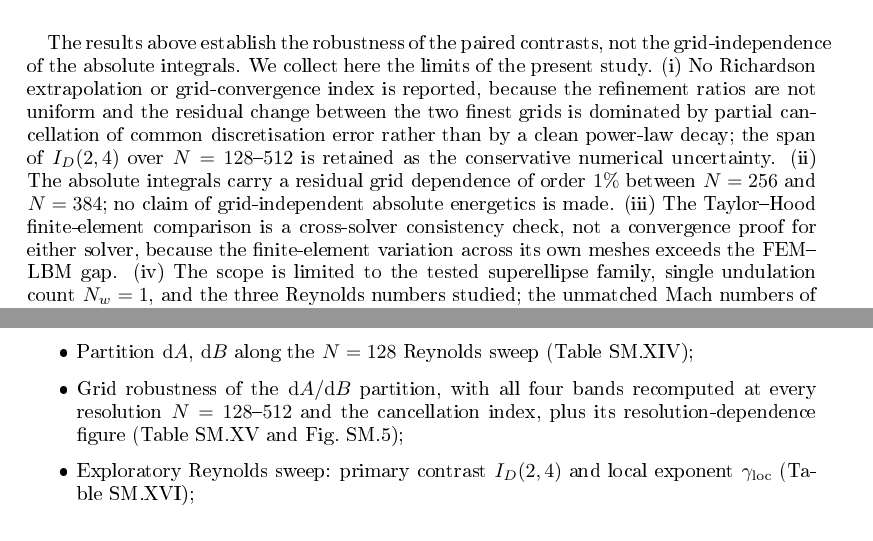
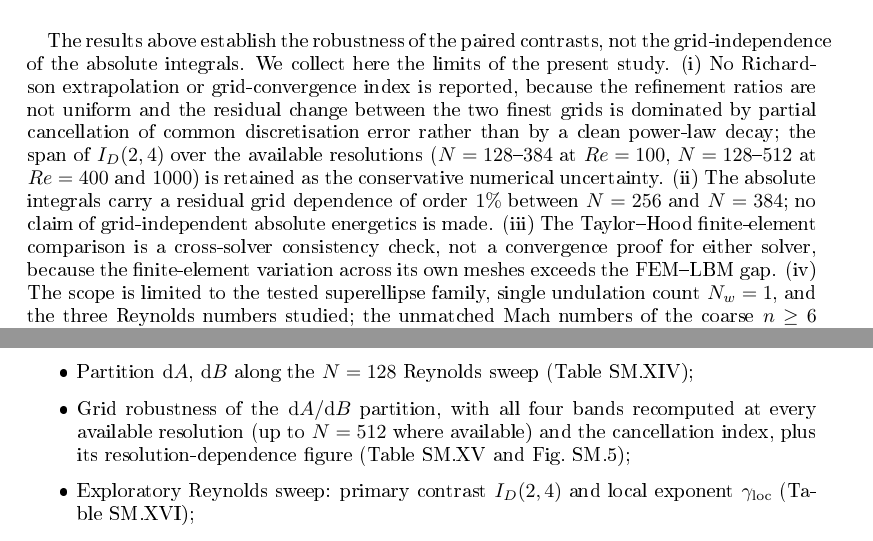
Before and after one commit to Ahmedalgeria778/superellipse-ondulation-interaction, a LaTeX paper (paper/main.tex, which reads paper/sections/04_results.tex, paper/sections/05_conclusions.tex): two parts of pages 24 and 27 of 29, joined at a grey line, cut so that both start at the same text. The pictures show the PDF file paper/main.pdf that the author committed with the source.

Commit message:
Refine resolution-range wording for Re=100 (up to N=384)

```diff
--- a/paper/main.tex
+++ b/paper/main.tex
@@ -54,7 +54,7 @@ The supplementary material contains the following items, referenced throughout t
 \item Resolution-dependence figure for $I_D(2,4)$ and $\delta_{IP/ID}$ (Fig.~SM.4);
 \item Exact spatial decomposition of the dissipation contrast into $\mathrm{d}A$ (four-band common region) and $\mathrm{d}B$ (added region) at $N=384$ (Table~SM.XIII and Fig.~SM.6);
 \item Partition $\mathrm{d}A$, $\mathrm{d}B$ along the $N=128$ Reynolds sweep (Table~SM.XIV);
-\item Grid robustness of the $\mathrm{d}A/\mathrm{d}B$ partition, with all four bands recomputed at every resolution $N=128$--$512$ and the cancellation index, plus its resolution-dependence figure (Table~SM.XV and Fig.~SM.5);
+\item Grid robustness of the $\mathrm{d}A/\mathrm{d}B$ partition, with all four bands recomputed at every available resolution (up to $N=512$ where available) and the cancellation index, plus its resolution-dependence figure (Table~SM.XV and Fig.~SM.5);
 \item Exploratory Reynolds sweep: primary contrast $I_D(2,4)$ and local exponent $\gamma_{\mathrm{loc}}$ (Table~SM.XVI);
 \item Area-reference comparison: measured $I_D$ vs.\ area-only prediction $I_{D,\mathrm{area}}$ (Table~SM.XVII);
 \item Amplitude-interaction table: $I_D(2,4)$ at $\alpha=0$ and $\alpha=0.1$ (Table~SM.XVIII);
--- a/paper/sections/04_results.tex
+++ b/paper/sections/04_results.tex
@@ -46,7 +46,7 @@ $1000$ & $+10.44$ & $+48.65$ & $+59.09$ & $+0.5909$ \\
 
 Two robust facts follow. First, the \emph{added} region always makes a positive contribution $dB$: uncovering the shoulder zones adds dissipation, and this term grows monotonically with Reynolds number, from $+6.99\times10^{-4}$ at $Re=100$ to $+4.87\times10^{-3}$ at $Re=1000$ (in units of $D^*(2,0)$). Crucially, the added region is weakly dissipative: it covers about $7.4\%$ of the total fluid area at $Re=400$ yet contributes only $0.20\%$ of $D^*$, so its mean dissipation density is about $2.7\%$ of the cavity average (about $1\%$ at $Re=100$ and $7\%$ at $Re=1000$). This is the most direct explanation of the sub-extensive response: the fluid added by flattening sits in a slow, weakly sheared shoulder region and dissipates almost nothing. Second, the redistribution term $dA$ is a small difference of much larger, opposing contributions from the four disjoint bands of the common region (Table~SM.XIII of the Supplementary Material): at $Re=400$ the lid band ($y>0.9$) contributes $+2.44\times10^{-3}$ and the interior core contributes $-2.83\times10^{-3}$, whose near-cancellation plus the bottom ($+6.21\times10^{-4}$) and side/corner ($+1.04\times10^{-3}$) bands leaves the small $dA=+1.28\times10^{-3}$; at $Re=1000$ the lid band is $+5.55\times10^{-3}$ and the core $-6.60\times10^{-3}$. The redistribution term $dA$ is negative only at $Re=100$ ($-4.81\times10^{-4}$) and changes sign near $Re\approx145$, as the low-$Re$ corner-dominated balance tips toward the lid-dominated one; the added-zone term $dB$ never changes sign. Note that $dA$ and $dB$ are \emph{not} of opposite sign at $Re\ge400$---both are positive---so the smallness of the net contrast is due to the near-cancellation \emph{inside} $dA$ (between the lid and core bands), not to a cancellation between $dA$ and $dB$. The mechanism is thus a competition between an always-positive but weakly dissipative added region and a common-region redistribution that is itself a near-cancellation of opposing band contributions.
 
-The grid robustness of this mechanism is assessed in Table~SM.XV and Fig.~SM.5 of the Supplementary Material, where all four bands are recomputed cell by cell with the identical exact-partition code at every resolution $N=128$, $256$, $384$, and $512$ (the $N=384$ rows reproduce the headline partition to machine precision, and $N=512$ is available at $Re=400$ and $1000$). The cancellation index $C=\sum|\text{bands}|/|dA|$ grows both with Reynolds number and with refinement: about $4.0$ at $Re=100$, $5.0\to5.4$ at $Re=400$, and $11.3\to14.3$ at $Re=1000$ from $N=128$ to $N=512$, reflecting the increasing internal cancellation within $dA$ as the lid and core bands become larger and more opposed. Despite this, the net contrast $\Delta D = dA + dB$, which equals $I_D(2,4)$, remains stable to within $2.4\%$ of its value across $N=128$--$512$ at all three Reynolds numbers, because the grid-induced changes in $dA$ and $dB$ partially cancel. The sign and order of magnitude of $dA$ and $dB$ are therefore robust on every grid; their individual magnitudes carry a grid sensitivity that rises with $Re$ (the $dA$ span is $1.9\%$ of its value at $Re=100$, $8.2\%$ at $Re=400$ and $27\%$ at $Re=1000$) and reflects the internal cancellation.
+The grid robustness of this mechanism is assessed in Table~SM.XV and Fig.~SM.5 of the Supplementary Material, where all four bands are recomputed cell by cell with the identical exact-partition code at every resolution $N=128$, $256$, $384$, and $512$ (the $N=384$ rows reproduce the headline partition to machine precision, and $N=512$ is available at $Re=400$ and $1000$). The cancellation index $C=\sum|\text{bands}|/|dA|$ grows both with Reynolds number and with refinement: about $4.0$ at $Re=100$, $5.0\to5.4$ at $Re=400$, and $11.3\to14.3$ at $Re=1000$ from $N=128$ to $N=512$, reflecting the increasing internal cancellation within $dA$ as the lid and core bands become larger and more opposed. Despite this, the net contrast $\Delta D = dA + dB$, which equals $I_D(2,4)$, remains stable to within $2.4\%$ of its value across the available resolutions ($N=128$--$384$ at $Re=100$, $N=128$--$512$ at $Re=400$ and $1000$) at all three Reynolds numbers, because the grid-induced changes in $dA$ and $dB$ partially cancel. The sign and order of magnitude of $dA$ and $dB$ are therefore robust on every grid; their individual magnitudes carry a grid sensitivity that rises with $Re$ (the $dA$ span is $1.9\%$ of its value at $Re=100$, $8.2\%$ at $Re=400$ and $27\%$ at $Re=1000$) and reflects the internal cancellation.
 
 \begin{figure}[t]
 \centering
@@ -180,7 +180,7 @@ Taken together, the three levels of the analysis are coherent. The flow fields c
 \subsection{Scope and limitations}
 \label{subsec:scope}
 
-The results above establish the robustness of the paired contrasts, not the grid-independence of the absolute integrals. We collect here the limits of the present study. (i) No Richardson extrapolation or grid-convergence index is reported, because the refinement ratios are not uniform and the residual change between the two finest grids is dominated by partial cancellation of common discretisation error rather than by a clean power-law decay; the span of $I_D(2,4)$ over $N=128$--$512$ is retained as the conservative numerical uncertainty. (ii) The absolute integrals carry a residual grid dependence of order $1\%$ between $N=256$ and $N=384$; no claim of grid-independent absolute energetics is made. (iii) The Taylor--Hood finite-element comparison is a cross-solver consistency check, not a convergence proof for either solver, because the finite-element variation across its own meshes exceeds the FEM--LBM gap. (iv) The scope is limited to the tested superellipse family, single undulation count $N_w=1$, and the three Reynolds numbers studied; the unmatched Mach numbers of the coarse $n\ge6$ runs at $Re=100$ preclude any claim that the trailing-transition signs at $Re=100$ are grid-converged. (v) The $N=512$ extension is available only at $Re=400$ and $Re=1000$, $\alpha=0$; it confirms the stability of the primary contrast (to within $3\times10^{-5}$~pp between $N=384$ and $N=512$ at $Re=400$) and strengthens the negative sign of the $(6,8)$ transition at $Re=1000$, but does not alter the qualitative conclusions drawn from the $N=128$--$384$ sequence. (vi) The results at $Re=1000$ concern the steady two-dimensional solution of the MRT-LBM equations. The square lid-driven cavity is known to undergo a three-dimensional transition only at Reynolds numbers of order $2000$ and above, so the present $Re=1000$ cases lie below that threshold; nevertheless, weak three-dimensional effects cannot be excluded near the square limit ($n=8$), and the conclusions at this Reynolds number should be read as statements about the two-dimensional steady state rather than about the physical flow.
+The results above establish the robustness of the paired contrasts, not the grid-independence of the absolute integrals. We collect here the limits of the present study. (i) No Richardson extrapolation or grid-convergence index is reported, because the refinement ratios are not uniform and the residual change between the two finest grids is dominated by partial cancellation of common discretisation error rather than by a clean power-law decay; the span of $I_D(2,4)$ over the available resolutions ($N=128$--$384$ at $Re=100$, $N=128$--$512$ at $Re=400$ and $1000$) is retained as the conservative numerical uncertainty. (ii) The absolute integrals carry a residual grid dependence of order $1\%$ between $N=256$ and $N=384$; no claim of grid-independent absolute energetics is made. (iii) The Taylor--Hood finite-element comparison is a cross-solver consistency check, not a convergence proof for either solver, because the finite-element variation across its own meshes exceeds the FEM--LBM gap. (iv) The scope is limited to the tested superellipse family, single undulation count $N_w=1$, and the three Reynolds numbers studied; the unmatched Mach numbers of the coarse $n\ge6$ runs at $Re=100$ preclude any claim that the trailing-transition signs at $Re=100$ are grid-converged. (v) The $N=512$ extension is available only at $Re=400$ and $Re=1000$, $\alpha=0$; it confirms the stability of the primary contrast (to within $3\times10^{-5}$~pp between $N=384$ and $N=512$ at $Re=400$) and strengthens the negative sign of the $(6,8)$ transition at $Re=1000$, but does not alter the qualitative conclusions drawn from the $N=128$--$384$ sequence. (vi) The results at $Re=1000$ concern the steady two-dimensional solution of the MRT-LBM equations. The square lid-driven cavity is known to undergo a three-dimensional transition only at Reynolds numbers of order $2000$ and above, so the present $Re=1000$ cases lie below that threshold; nevertheless, weak three-dimensional effects cannot be excluded near the square limit ($n=8$), and the conclusions at this Reynolds number should be read as statements about the two-dimensional steady state rather than about the physical flow.
 
 Table~\ref{tab:claims_evidence} collects the main claims of this study, the evidence on which each rests, and the associated uncertainty. The purpose is to make explicit which conclusions are resolution-backed and which remain qualitative or partial.
 
--- a/paper/sections/05_conclusions.tex
+++ b/paper/sections/05_conclusions.tex
@@ -3,7 +3,7 @@
 
 This study examines the energetic response of a lid-driven cavity to superelliptic bottom-wall shaping. For $n=2\to4$ at $\alpha=0$, fluid area increases by $7.93\%$, but integrated dissipation rises by only $0.0218\%$, $0.3249\%$, and $0.5909\%$ at $Re=100$, $400$, and $1000$. An area-only reference overpredicts these contrasts by factors of $364$, $24$, and $13$. Dissipation per unit fluid area decreases by about $7\%$, showing that area change alone cannot explain the response.
 
-An exact spatial partition separates dissipation in the newly opened shoulder region from redistribution over the region common to both geometries. This $\mathrm{d}A/\mathrm{d}B$ decomposition, which constitutes the central original contribution of the present work, provides direct physical insight into the mechanism underlying the sub-extensive response: at $Re=400$, the added region occupies $7.4\%$ of the fluid area but contributes only $0.2\%$ of the reference dissipation, while the common-region redistribution is itself a near-cancellation of opposing lid-band and core-band contributions. The common-region contribution is negative at $Re=100$ and positive at $Re=400$ and $1000$, reflecting a Reynolds-dependent balance between near-wall and core changes. The net contrast remains positive throughout. The grid robustness of this mechanism is assessed in Table~SM.XV and Fig.~SM.5: all four bands are recomputed with the same exact-partition code at every resolution $N=128$--$512$; the cancellation index $C=\sum|\text{bands}|/|\mathrm{d}A|$ grows from $4.0$ at $Re=100$ to $14.3$ at $Re=1000$, but the net contrast $\Delta D=\mathrm{d}A+\mathrm{d}B$ remains stable to within $2.4\%$ across all grids because the grid-induced changes in $\mathrm{d}A$ and $\mathrm{d}B$ partially cancel. The sign and order of magnitude of $\mathrm{d}A$ and $\mathrm{d}B$ are therefore robust on every grid; their individual magnitudes carry a grid sensitivity that rises with $Re$ (the $\mathrm{d}A$ span is $1.9\%$, $8.2\%$ and $27\%$ of its value at $Re=100$, $400$ and $1000$). Three levels must be kept distinct here. The cell-by-cell identity $\Delta D=\mathrm{d}A+\mathrm{d}B$ is algebraically exact for the discrete fields at every $N$ and closes to machine precision. The numerical accuracy of each term is weaker, because $\mathrm{d}A$ is the residual of larger opposing lid-band and core-band contributions and its relative uncertainty is amplified by the cancellation index $C$. And the convergence statement applies to the discrete partition as a whole: the individual limits of $\mathrm{d}A$ and $\mathrm{d}B$ in the continuous domain are not separately established, whereas their sum is stable to a few percent. The physical conclusion therefore rests on the robust sum and on the signs of the two terms, not on the precise split between them. At $Re=100$, the energy-balance defect varies by $3.8$ points between $N=128$ and $N=384$ while $I_D(2,4)$ remains within $3.4\times10^{-4}$~pp (Table~SM.XIX), confirming that the defect is a common-mode error that cancels in the paired contrast.
+An exact spatial partition separates dissipation in the newly opened shoulder region from redistribution over the region common to both geometries. This $\mathrm{d}A/\mathrm{d}B$ decomposition, which constitutes the central original contribution of the present work, provides direct physical insight into the mechanism underlying the sub-extensive response: at $Re=400$, the added region occupies $7.4\%$ of the fluid area but contributes only $0.2\%$ of the reference dissipation, while the common-region redistribution is itself a near-cancellation of opposing lid-band and core-band contributions. The common-region contribution is negative at $Re=100$ and positive at $Re=400$ and $1000$, reflecting a Reynolds-dependent balance between near-wall and core changes. The net contrast remains positive throughout. The grid robustness of this mechanism is assessed in Table~SM.XV and Fig.~SM.5: all four bands are recomputed with the same exact-partition code at every available resolution ($N=128$, $256$, $384$, and $512$ where available); the cancellation index $C=\sum|\text{bands}|/|\mathrm{d}A|$ grows from $4.0$ at $Re=100$ to $14.3$ at $Re=1000$, but the net contrast $\Delta D=\mathrm{d}A+\mathrm{d}B$ remains stable to within $2.4\%$ across all grids because the grid-induced changes in $\mathrm{d}A$ and $\mathrm{d}B$ partially cancel. The sign and order of magnitude of $\mathrm{d}A$ and $\mathrm{d}B$ are therefore robust on every grid; their individual magnitudes carry a grid sensitivity that rises with $Re$ (the $\mathrm{d}A$ span is $1.9\%$, $8.2\%$ and $27\%$ of its value at $Re=100$, $400$ and $1000$). Three levels must be kept distinct here. The cell-by-cell identity $\Delta D=\mathrm{d}A+\mathrm{d}B$ is algebraically exact for the discrete fields at every $N$ and closes to machine precision. The numerical accuracy of each term is weaker, because $\mathrm{d}A$ is the residual of larger opposing lid-band and core-band contributions and its relative uncertainty is amplified by the cancellation index $C$. And the convergence statement applies to the discrete partition as a whole: the individual limits of $\mathrm{d}A$ and $\mathrm{d}B$ in the continuous domain are not separately established, whereas their sum is stable to a few percent. The physical conclusion therefore rests on the robust sum and on the signs of the two terms, not on the precise split between them. At $Re=100$, the energy-balance defect varies by $3.8$ points between $N=128$ and $N=384$ while $I_D(2,4)$ remains within $3.4\times10^{-4}$~pp (Table~SM.XIX), confirming that the defect is a common-mode error that cancels in the paired contrast.
 
 The response is concentrated in the $n=2\to4$ transition at all Reynolds numbers studied, which carries about $96.2\%$ of the summed absolute contrasts at $Re=400$. The full exponent sequence is now available at all three Reynolds numbers: at $\alpha=0$ the $n=4\to6$ contrast is $+0.00296\%$, $+0.0129\%$, and $+0.0103\%$, and the $n=6\to8$ contrast is $+0.00042\%$, $+6\times10^{-5}\%$, and $-0.0037\%$ at $Re=100$, $400$, and $1000$. Resolution is judged transition by transition against each contrast's own $N=128$--$384$ span. At $Re=1000$ both trailing steps are resolved, the $(6,8)$ step by a factor of $34$ and with the same negative sign on all three grids, so it is reported as the first resolved negative trailing step. At $Re=400$ that step lies inside its own span, so its sign is undetermined; at $Re=100$ the $(4,6)$ step cannot be resolution-tested, because its two coarser members mix Mach regimes, and it too is quoted as an upper bound. At $\alpha=0.1$ the two trailing transitions are negative and individually resolved at both $Re=400$ and $Re=1000$, so wall undulation fixes their sign already at moderate Reynolds number. Increasing undulation amplitude also weakens the primary contrast. Across $N=128$, $256$, and $384$, the primary $\alpha=0$ contrast varies by at most $2.3\%$ of its own value, although absolute integrals retain about $1\%$ grid sensitivity. Independent Taylor--Hood finite-element calculations reproduce the primary contrast to $0.002$ percentage points at $Re=400$ and to $0.008$ percentage points at $Re=1000$, on the finest meshes of each solver. This agreement is a cross-solver consistency check, not a proof of convergence for either solver, because the variation of the finite-element contrast across its own meshes is larger than some FEM--LBM differences. Scope is limited to the tested superellipse family and single undulation count; the unmatched Mach numbers of the coarse $n\ge6$ runs at $Re=100$, together with residual grid sensitivity, preclude universal scaling or grid-independent claims. Numerical uncertainties on $I_D(2,4)$ are $3.4\times10^{-4}$, $2.4\times10^{-3}$, and $1.4\times10^{-2}$ percentage points at $Re=100$, $400$, and $1000$; the last value is the span over $N=128$--$512$, the span over $N=128$--$384$ being $1.3\times10^{-2}$~pp. The trailing contrasts have their own, generally smaller spans, collected in Table~SM.X, and are $6.9\times10^{-4}$ and $1.1\times10^{-4}$ percentage points at $Re=1000$, well below the corresponding magnitudes.
 
```
Also changed, not shown: paper/supplementary/sections/s7_consistency.tex (+3 -3 lines), paper/main.pdf, paper/supplementary/supp_main.pdf.
